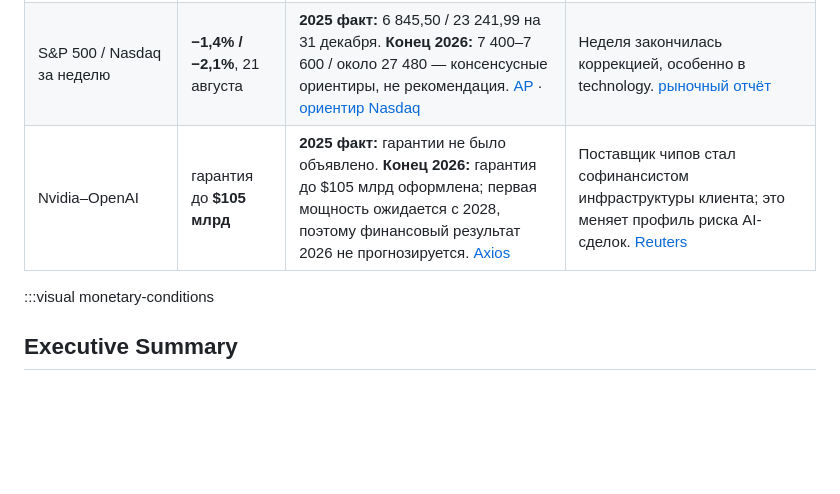
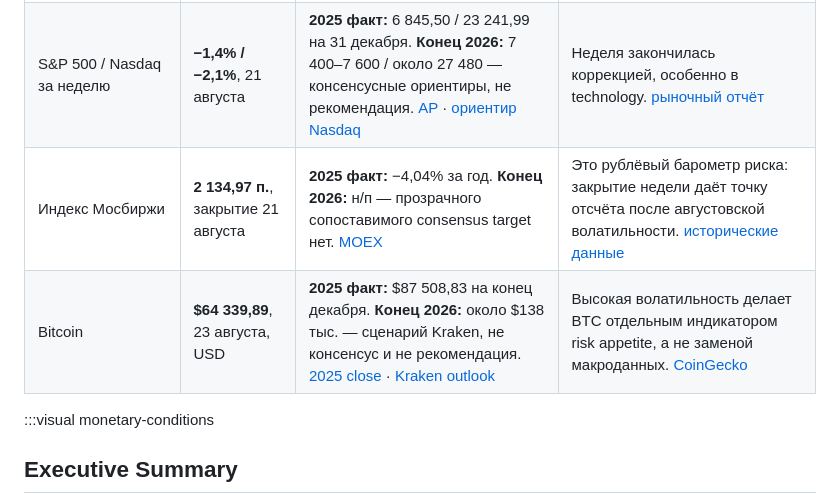
Before and after one commit to SashaLebedinskiy/weekly-intelligence-brief, a Markdown page: docs/current.md, the part around the change. Drawn GitHub-style; blank space fills up the shorter version.

Commit message:
Add MOEX and Bitcoin to data dashboard

```diff
--- a/docs/current.md
+++ b/docs/current.md
@@ -16,7 +16,8 @@
 | Бизнес-климат России | **−2,4 п.**, август | **2025 факт:** 2,6 п. в декабре. **Конец 2026:** 0–3 п. — редакционный сценарий; официального годового прогноза нет. [Мониторинг ЦБ](https://www.cbr.ru/Collection/Collection/File/59591/0126.pdf) | Улучшение с **−3,5 п.** в июле связано с ожиданиями спроса и выпуска; ценовые ожидания компаний при этом выросли. [Банк России](https://www.cbr.ru/press/event/?id=32775) |
 | U.S. 10-year Treasury | **4,198%**, 18 августа | **2025 факт:** 4,163% на 31 декабря. **Конец 2026:** 4,00–4,45% — sell-side диапазон. [итог 2025](https://www.kiplinger.com/investing/stocks/how-the-stock-market-performed-in-the-first-year-of-trumps-second-term) · [консенсус](https://www.emta.org/media/zlkd5kly/2026-emta-sell-side-forecast-table_final-sv.pdf) | Рост на фоне Ирана и инфляционных опасений давит на long-duration equity. [Reuters](https://www.investing.com/news/economy-news/us-yields-rise-amid-iran-worries-broader-selloff-4865673) |
 | S&P 500 / Nasdaq за неделю | **−1,4% / −2,1%**, 21 августа | **2025 факт:** 6 845,50 / 23 241,99 на 31 декабря. **Конец 2026:** 7 400–7 600 / около 27 480 — консенсусные ориентиры, не рекомендация. [AP](https://apnews.com/article/839293e00ea5829ffbc0fc6d06f1252a) · [ориентир Nasdaq](https://www.forecasts.org/nasd.htm) | Неделя закончилась коррекцией, особенно в technology. [рыночный отчёт](https://www.kiplinger.com/investing/stocks/dow-adds-517-points-ahead-of-nvidia-earnings-week-stock-market-today) |
-| Nvidia–OpenAI | гарантия до **$105 млрд** | **2025 факт:** гарантии не было объявлено. **Конец 2026:** гарантия до $105 млрд оформлена; первая мощность ожидается с 2028, поэтому финансовый результат 2026 не прогнозируется. [Axios](https://www.axios.com/2026/08/17/openai-nvidia-ohio-data-center-sb-energy) | Поставщик чипов стал софинансистом инфраструктуры клиента; это меняет профиль риска AI-сделок. [Reuters](https://www.investing.com/news/stock-market-news/nvidia-to-invest-15-billion-in-sb-energy-under-openai-data-center-deal-4863156) |
+| Индекс Мосбиржи | **2 134,97 п.**, закрытие 21 августа | **2025 факт:** −4,04% за год. **Конец 2026:** н/п — прозрачного сопоставимого consensus target нет. [MOEX](https://www.moex.com/files/4mf27j0ywmk3c0f5enq46jvcxx) | Это рублёвый барометр риска: закрытие недели даёт точку отсчёта после августовской волатильности. [исторические данные](https://www.investing.com/indices/mcx-historical-data) |
+| Bitcoin | **$64 339,89**, 23 августа, USD | **2025 факт:** $87 508,83 на конец декабря. **Конец 2026:** около $138 тыс. — сценарий Kraken, не консенсус и не рекомендация. [2025 close](https://www.statmuse.com/money/ask?q=bitcoin+price+month+by+month+2025-2026) · [Kraken outlook](https://assets-cms.kraken.com/files/51n36hrp/facade/dba82c3ebbf12b7e834fd19255473a8c2c3e51fb.pdf) | Высокая волатильность делает BTC отдельным индикатором risk appetite, а не заменой макроданных. [CoinGecko](https://www.coingecko.com/en/coins/bitcoin/prediction) |
 
 :::visual monetary-conditions
 
```
